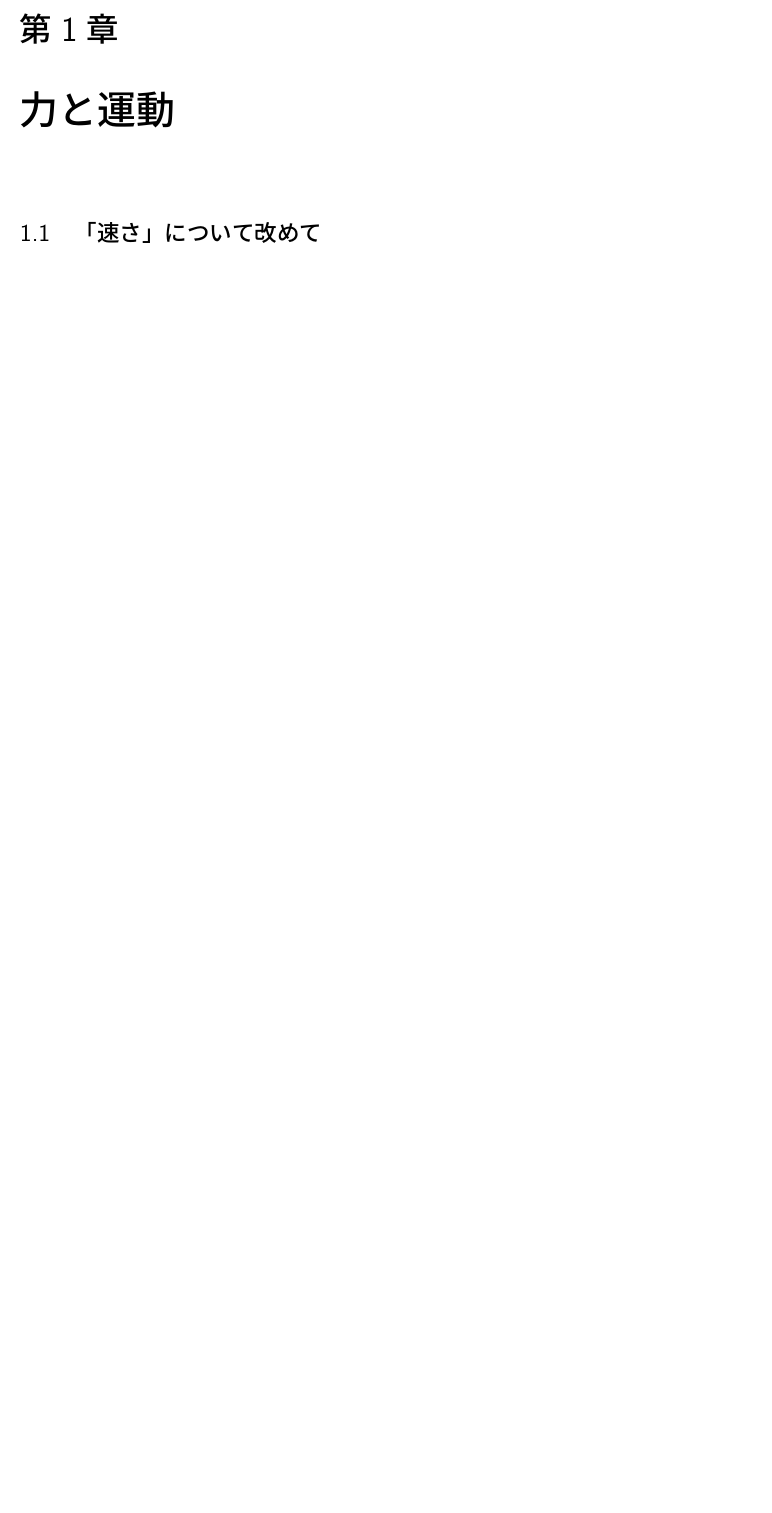
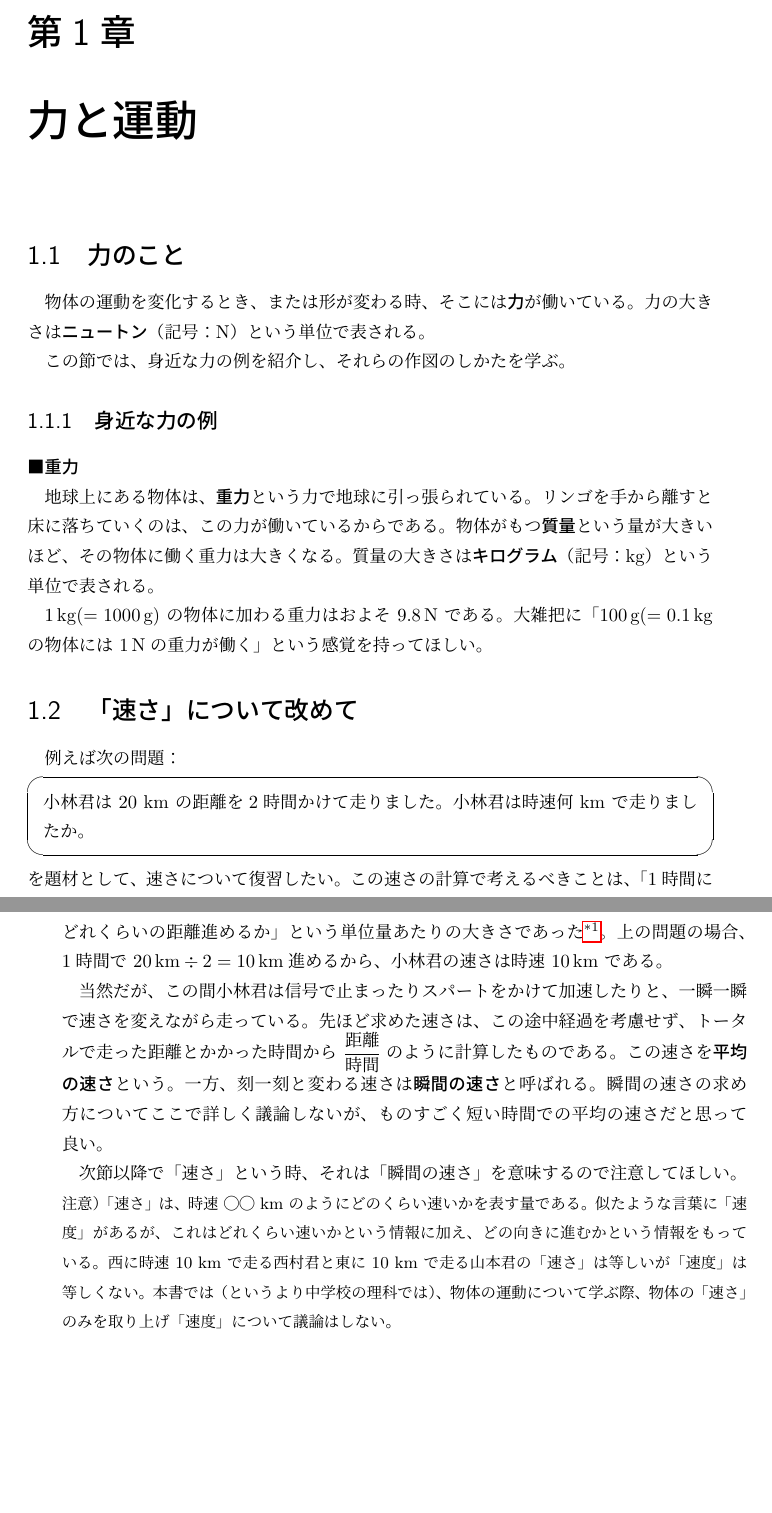
Before and after one commit to sodesudesu/jhScience, a LaTeX book (main.tex, which reads phys3.tex): part of page 9 of 10 before the commit and two parts of pages 9 and 10 of 11 after it, the two joined at a grey line, cut so that both start at the same text, the shorter picture padded with empty space. The pictures show the PDF file main.pdf that the author committed with the source.

Commit message:
add from mac

```diff
--- a/phys3.tex
+++ b/phys3.tex
@@ -1,3 +1,32 @@
 \chapter{力と運動}
 
+\section{力のこと}
+
+物体の運動を変化するとき、または形が変わる時、そこには\term[ちから]{力}が働いている。
+力の大きさは\term[にゅうとん]{ニュートン}（記号：$\mathrm{N}$\index{N@N（ニュートン）}）という単位で表される。
+
+この節では、身近な力の例を紹介し、それらの作図のしかたを学ぶ。
+
+\subsection{身近な力の例}
+
+\paragraph{重力}
+\mbox{}\\
+\indent
+地球上にある物体は、\term[じゅうりょく]{重力}という力で地球に引っ張られている。
+リンゴを手から離すと床に落ちていくのは、この力が働いているからである。
+物体がもつ\term[しつりょう]{質量}という量が大きいほど、その物体に働く重力は大きくなる。
+質量の大きさは\term[きろぐらむ]{キログラム}（記号：kg\index{kg@kg（キログラム）}）という単位で表される。
+
+$1\,\mathrm{kg} (= 1000\,\mathrm{g})$ の物体に加わる重力はおよそ $9.8\,\mathrm{N}$ である。
+大雑把に「$100\,\mathrm{g} (= 0.1\,\mathrm{kg}$の物体には $1\,\mathrm{N}$の重力が働く」という感覚を持ってほしい。
+
 \section{「速さ」について改めて}
+\index{はやさ@速さ}
+
+例えば次の問題：
+\begin{screen}
+  小林君は 20~km の距離を2時間かけて走りました。
+  小林君は時速何 km で走りましたか。
+\end{screen}
+を題材として、速さについて復習したい。
+この速さの計算で考えるべきことは、「1時間にどれくらいの距離進めるか」という単位量あたりの大きさであった\footnote{%
@@ -3,0 +39,18 @@
+上の問題の場合、1時間で $20\,\mathrm{km} \div 2 = 10\,\mathrm{km}$進めるから、小林君の速さは時速 $10\,\mathrm{km}$ である。
+
+当然だが、この間小林君は信号で止まったりスパートをかけて加速したりと、一瞬一瞬で速さを変えながら走っている。
+先ほど求めた速さは、この途中経過を考慮せず、トータルで走った距離とかかった時間から $\dfrac{\text{距離}}{\text{時間}}$のように計算したものである。
+この速さを\term[へいきんのはやさ]{平均の速さ}という。
+一方、刻一刻と変わる速さは\term[しゅんかんのはやさ]{瞬間の速さ}と呼ばれる。
+瞬間の速さの求め方についてここで詳しく議論しないが、ものすごく短い時間での平均の速さだと思って良い。
+
+次節以降で「速さ」という時、それは「瞬間の速さ」を意味するので注意してほしい。
+
+{\small%
+  \noindent
+  注意）
+  「速さ」は、時速 ◯◯~km のようにどのくらい速いかを表す量である。
+  似たような言葉に「速度\index{そくど@速度}」があるが、これはどれくらい速いかという情報に加え、どの向きに進むかという情報をもっている。
+  西に時速 10~km で走る西村君と東に 10~km で走る山本君の「速さ」は等しいが「速度」は等しくない。
+  本書では（というより中学校の理科では）、物体の運動について学ぶ際、物体の「速さ」のみを取り上げ「速度」について議論はしない。
+}
```
Also changed, not shown: main.tex (+1 -1 lines), prologue.tex (+20 -1 lines), Picbreeder.pdf (added), eyes.pdf (added), main.ind (added), main.pdf, phys3.tex (6 more changed lines), 9 other files.
